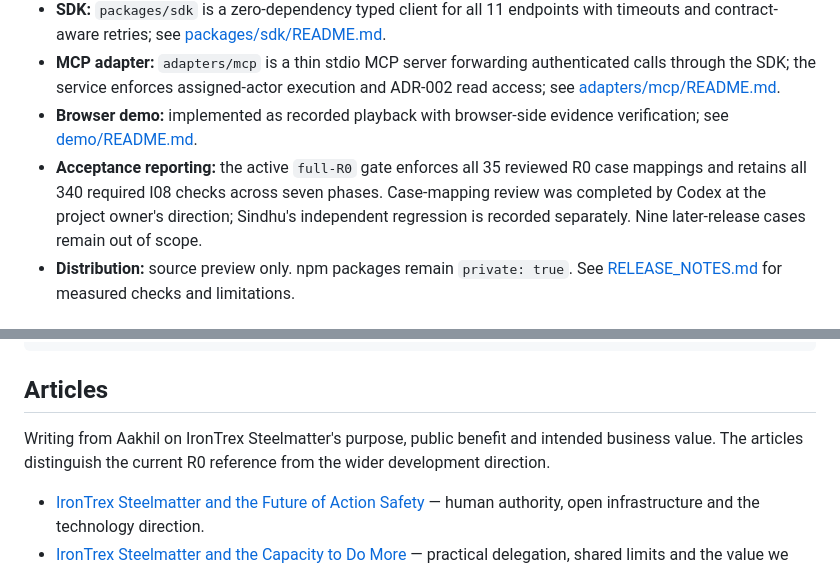
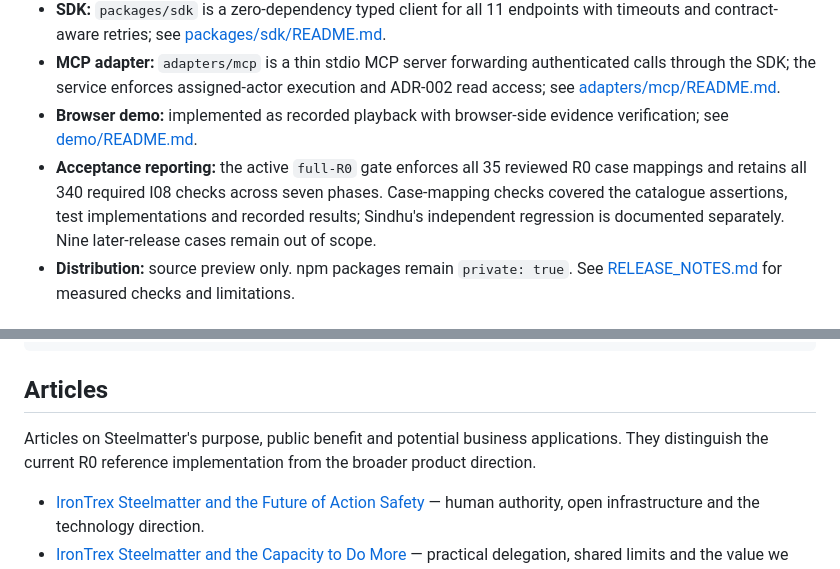
Before and after one commit to IronTrex-CyberTechnology/steelmatter-systems, a Markdown page: README.md, 2 parts joined by grey strips. Drawn GitHub-style.

Commit message:
docs: refine README release notes and article introduction

```diff
--- a/README.md
+++ b/README.md
@@ -14,7 +14,7 @@ Developer preview / reference implementation. The service is written in Go ([ADR
 - **SDK:** `packages/sdk` is a zero-dependency typed client for all 11 endpoints with timeouts and contract-aware retries; see [packages/sdk/README.md](packages/sdk/README.md).
 - **MCP adapter:** `adapters/mcp` is a thin stdio MCP server forwarding authenticated calls through the SDK; the service enforces assigned-actor execution and ADR-002 read access; see [adapters/mcp/README.md](adapters/mcp/README.md).
 - **Browser demo:** implemented as recorded playback with browser-side evidence verification; see [demo/README.md](demo/README.md).
-- **Acceptance reporting:** the active `full-R0` gate enforces all 35 reviewed R0 case mappings and retains all 340 required I08 checks across seven phases. Case-mapping review was completed by Codex at the project owner's direction; Sindhu's independent regression is recorded separately. Nine later-release cases remain out of scope.
+- **Acceptance reporting:** the active `full-R0` gate enforces all 35 reviewed R0 case mappings and retains all 340 required I08 checks across seven phases. Case-mapping checks covered the catalogue assertions, test implementations and recorded results; Sindhu's independent regression is documented separately. Nine later-release cases remain out of scope.
 - **Distribution:** source preview only. npm packages remain `private: true`. See [RELEASE_NOTES.md](RELEASE_NOTES.md) for measured checks and limitations.
 
 ## Requirements
@@ -88,7 +88,7 @@ docs/                public technical docs, ADRs, contracts and articles
 
 ## Articles
 
-Writing from Aakhil on IronTrex Steelmatter's purpose, public benefit and intended business value. The articles distinguish the current R0 reference from the wider development direction.
+Articles on Steelmatter's purpose, public benefit and potential business applications. They distinguish the current R0 reference implementation from the broader product direction.
 
 - [IronTrex Steelmatter and the Future of Action Safety](docs/articles/irontrex-steelmatter-action-safety.md) — human authority, open infrastructure and the technology direction.
 - [IronTrex Steelmatter and the Capacity to Do More](docs/articles/irontrex-steelmatter-capacity-to-do-more.md) — practical delegation, shared limits and the value we aim to deliver for smaller teams.
```
